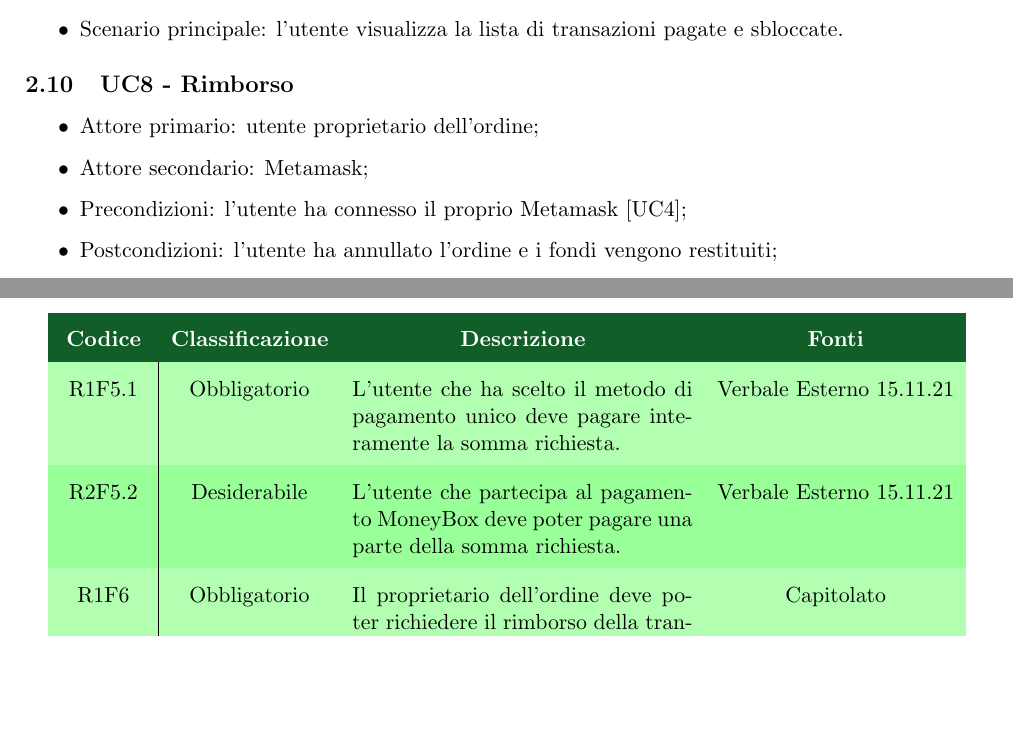
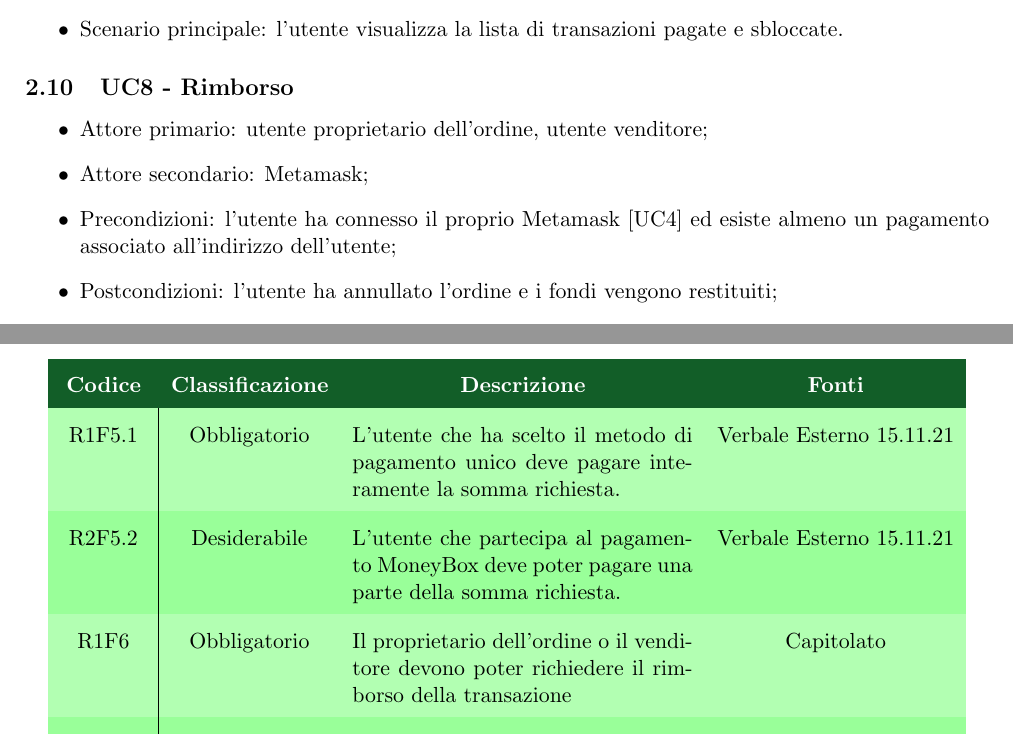
Before and after one commit to Yakuzaishi-SWE/docs, a LaTeX document (src/analisi_dei_requisiti/analisi_dei_requisiti.tex, which reads src/analisi_dei_requisiti/sezioni/casi_uso.tex, src/analisi_dei_requisiti/sezioni/requisiti.tex): two parts of pages 19 and 21 of 23 before the commit and two parts of pages 19 and 22 of 24 after it, joined at a grey line, cut so that both start at the same text, the shorter picture padded with empty space. Compiled offline with pdfLaTeX.

Commit message:
minor fixes

```diff
--- a/src/analisi_dei_requisiti/sezioni/casi_uso.tex
+++ b/src/analisi_dei_requisiti/sezioni/casi_uso.tex
@@ -442,9 +442,9 @@ L'utente generico ha poi due specializzazioni possibili: l'utente proprietario d
 %serve diagramma?
 
 \begin{itemize}
-    \item Attore primario: utente proprietario dell'ordine;
+    \item Attore primario: utente proprietario dell'ordine, utente venditore;
     \item Attore secondario: Metamask;
-    \item Precondizioni: l'utente ha connesso il proprio Metamask [UC4];
+    \item Precondizioni: l'utente ha connesso il proprio Metamask [UC4] ed esiste almeno un pagamento associato all'indirizzo dell'utente;
     \item Postcondizioni: l'utente ha annullato l'ordine e i fondi vengono restituiti;
     \item Scenario principale:
     \begin{enumerate}
--- a/src/analisi_dei_requisiti/sezioni/requisiti.tex
+++ b/src/analisi_dei_requisiti/sezioni/requisiti.tex
@@ -45,7 +45,7 @@ Il gruppo \groupName{} per classificare e assegnare i requisiti del capitolato h
         \hline
         R1F5.1 & Obbligatorio & L'utente che ha scelto il metodo di pagamento unico deve pagare interamente la somma richiesta. & Verbale Esterno 15.11.21 \\
         R2F5.2 & Desiderabile & L'utente che partecipa al pagamento MoneyBox deve poter pagare una parte della somma richiesta. & Verbale Esterno 15.11.21 \\
-        R1F6 & Obbligatorio & Il proprietario dell'ordine  deve poter richiedere il rimborso della transazione  & Capitolato \\
+        R1F6 & Obbligatorio & Il proprietario dell'ordine o il venditore devono poter richiedere il rimborso della transazione  & Capitolato \\
         R1F7 & Obbligatorio & Il proprietario dell'ordine deve poter confermare la ricezione e quindi sbloccare i fondi dallo Smart Contract. & Capitolato \\
         R1F8 & Obbligatorio & Il venditore deve poter visualizzare le transazioni. & Capitolato \\
         R2F8.1 & Desiderabile & Il venditore deve poter visualizzare le transazioni non completate. & Capitolato \\
```
Also changed, not shown: src/analisi_dei_requisiti/sezioni/casi_uso.tex (2 more changed lines), src/analisi_dei_requisiti/sezioni/requisiti.tex (2 more changed lines).
